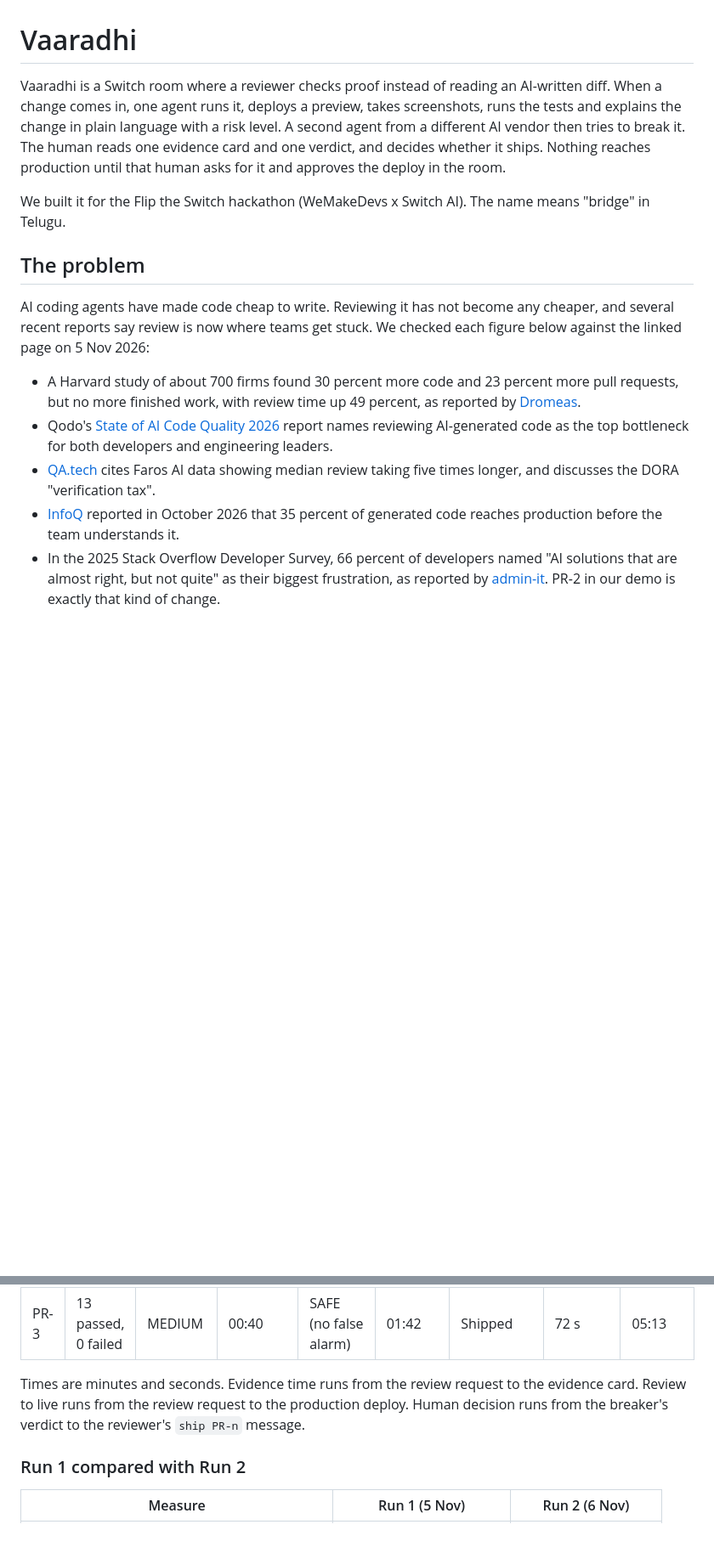
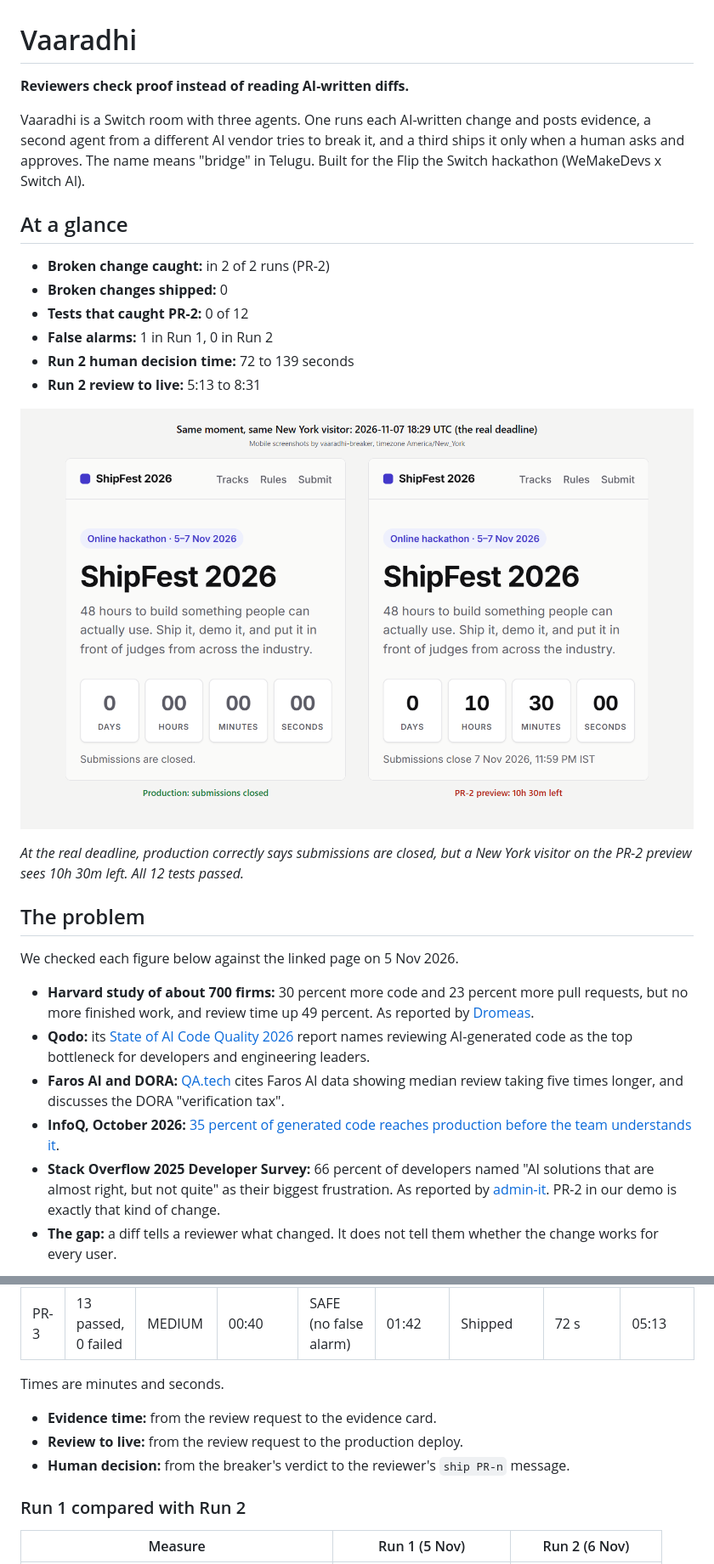
Before and after one commit to yerramsettysuchita/vaaradhi, a Markdown page: README.md, 2 parts joined by grey strips. Shown at 85% size. Drawn GitHub-style; pictures changed too: docs/images/pr2-newyork-compare.png (added); blank space fills up the shorter version.

```diff
--- a/README.md
+++ b/README.md
@@ -1,16 +1,30 @@
 # Vaaradhi
 
-Vaaradhi is a Switch room where a reviewer checks proof instead of reading an AI-written diff. When a change comes in, one agent runs it, deploys a preview, takes screenshots, runs the tests and explains the change in plain language with a risk level. A second agent from a different AI vendor then tries to break it. The human reads one evidence card and one verdict, and decides whether it ships. Nothing reaches production until that human asks for it and approves the deploy in the room.
+**Reviewers check proof instead of reading AI-written diffs.**
 
-We built it for the Flip the Switch hackathon (WeMakeDevs x Switch AI). The name means "bridge" in Telugu.
+Vaaradhi is a Switch room with three agents. One runs each AI-written change and posts evidence, a second agent from a different AI vendor tries to break it, and a third ships it only when a human asks and approves. The name means "bridge" in Telugu. Built for the Flip the Switch hackathon (WeMakeDevs x Switch AI).
+
+## At a glance
+
+- **Broken change caught:** in 2 of 2 runs (PR-2)
+- **Broken changes shipped:** 0
+- **Tests that caught PR-2:** 0 of 12
+- **False alarms:** 1 in Run 1, 0 in Run 2
+- **Run 2 human decision time:** 72 to 139 seconds
+- **Run 2 review to live:** 5:13 to 8:31
+
+![Production and PR-2 preview side by side for a New York visitor at the real deadline](docs/images/pr2-newyork-compare.png)
+
+*At the real deadline, production correctly says submissions are closed, but a New York visitor on the PR-2 preview sees 10h 30m left. All 12 tests passed.*
 
 ## The problem
 
-AI coding agents have made code cheap to write. Reviewing it has not become any cheaper, and several recent reports say review is now where teams get stuck. We checked each figure below against the linked page on 5 Nov 2026:
+We checked each figure below against the linked page on 5 Nov 2026.
 
-- A Harvard study of about 700 firms found 30 percent more code and 23 percent more pull requests, but no more finished work, with review time up 49 percent, as reported by [Dromeas](https://dromeas.ai/blog/ai-coding-agents-code-review-bottleneck).
-- Qodo's [State of AI Code Quality 2026](https://www.qodo.ai/blog/state-of-ai-code-quality-report-2026/) report names reviewing AI-generated code as the top bottleneck for both developers and engineering leaders.
-- [QA.tech](https://qa.tech/blog/code-review-bottleneck-ai-generated-code) cites Faros AI data showing median review taking five times longer, and discusses the DORA "verification tax".
-- [InfoQ](https://www.infoq.com/news/2026/10/survey-complex-codebases-agents/) reported in October 2026 that 35 percent of generated code reaches production before the team understands it.
-- In the 2025 Stack Overflow Developer Survey, 66 percent of developers named "AI solutions that are almost right, but not quite" as their biggest frustration, as reported by [admin-it](https://www.admin-it.io/stack-overflow-survey-66-of-developers-frustrated-by-ai-inaccuracy/). PR-2 in our demo is exactly that kind of change.
+- **Harvard study of about 700 firms:** 30 percent more code and 23 percent more pull requests, but no more finished work, and review time up 49 percent. As reported by [Dromeas](https://dromeas.ai/blog/ai-coding-agents-code-review-bottleneck).
+- **Qodo:** its [State of AI Code Quality 2026](https://www.qodo.ai/blog/state-of-ai-code-quality-report-2026/) report names reviewing AI-generated code as the top bottleneck for developers and engineering leaders.
+- **Faros AI and DORA:** [QA.tech](https://qa.tech/blog/code-review-bottleneck-ai-generated-code) cites Faros AI data showing median review taking five times longer, and discusses the DORA "verification tax".
+- **InfoQ, October 2026:** [35 percent of generated code reaches production before the team understands it](https://www.infoq.com/news/2026/10/survey-complex-codebases-agents/).
+- **Stack Overflow 2025 Developer Survey:** 66 percent of developers named "AI solutions that are almost right, but not quite" as their biggest frustration. As reported by [admin-it](https://www.admin-it.io/stack-overflow-survey-66-of-developers-frustrated-by-ai-inaccuracy/). PR-2 in our demo is exactly that kind of change.
+- **The gap:** a diff tells a reviewer what changed. It does not tell them whether the change works for every user.
 
@@ -80,7 +158,11 @@ We ran the same three changes twice. PR-1 makes the main button easier to tap on
 | PR-2 | 12 passed, 0 failed | HIGH | 01:03 | BROKEN | 01:29 | Blocked: shipper refused, production unchanged | n/a | not shipped |
 | PR-3 | 13 passed, 0 failed | MEDIUM | 00:40 | SAFE (no false alarm) | 01:42 | Shipped | 72 s | 05:13 |
 
-Times are minutes and seconds. Evidence time runs from the review request to the evidence card. Review to live runs from the review request to the production deploy. Human decision runs from the breaker's verdict to the reviewer's `ship PR-n` message.
+Times are minutes and seconds.
+
+- **Evidence time:** from the review request to the evidence card.
+- **Review to live:** from the review request to the production deploy.
+- **Human decision:** from the breaker's verdict to the reviewer's `ship PR-n` message.
 
 ### Run 1 compared with Run 2
 
```
Also changed, not shown: other parts of README.md (+147 -59 lines), docs/images/pr1-after-mobile.png (added), docs/images/pr1-before-mobile.png (added), docs/images/pr2-newyork-preview-mobile.png (added), docs/images/pr2-newyork-production-mobile.png (added).
